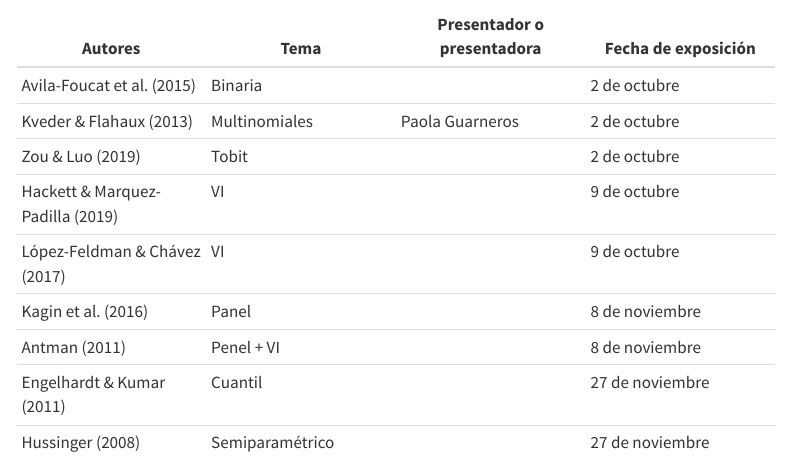
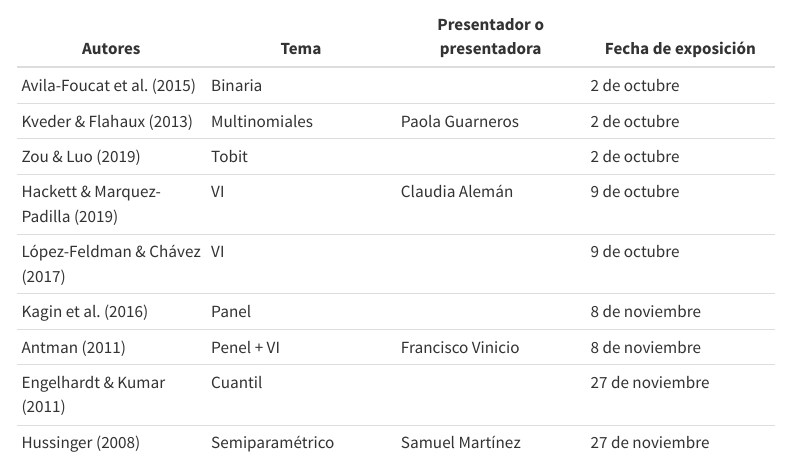
Before and after one commit to rojasirvin/econometria-ii, a Quarto document (presentaciones.qmd): the page in a window 1100 px wide, from 130 px down. Rendered offline with R 4.5, knitr and Pandoc in place of Quarto, with nearby package versions; menus at the side of the page are left out.

Commit message:
update presentaciones

```diff
--- a/presentaciones.qmd
+++ b/presentaciones.qmd
@@ -10,9 +10,9 @@ Por favor, seleccione una de las lecturas marcadas con una "+" de la lista de le
 | Avila-Foucat et al. (2015) | Binaria  | | 2 de octubre |
 | Kveder & Flahaux (2013) | Multinomiales | Paola Guarneros | 2 de octubre |
 | Zou & Luo (2019) | Tobit |   | 2 de octubre |
-| Hackett & Marquez-Padilla (2019) | VI |  | 9 de octubre |
+| Hackett & Marquez-Padilla (2019) | VI | Claudia Alemán | 9 de octubre |
 | López-Feldman & Chávez (2017) | VI | | 9 de octubre |
 | Kagin et al. (2016) | Panel |  | 8 de noviembre |
-| Antman (2011) | Penel + VI | | 8 de noviembre |
+| Antman (2011) | Penel + VI | Francisco Vinicio | 8 de noviembre |
 | Engelhardt & Kumar (2011) | Cuantil |  |  27 de noviembre |
-| Hussinger (2008)| Semiparamétrico |  | 27 de noviembre |
+| Hussinger (2008)| Semiparamétrico | Samuel Martínez | 27 de noviembre |
```
Also changed, not shown: docs/search.json, 1 other file.
